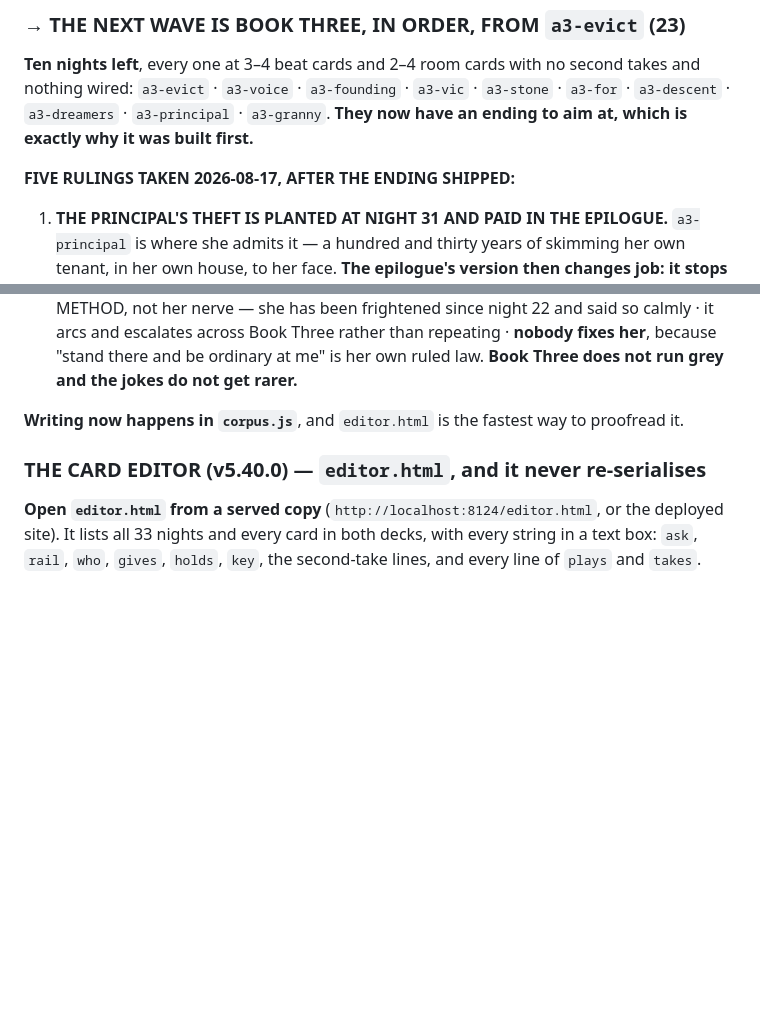
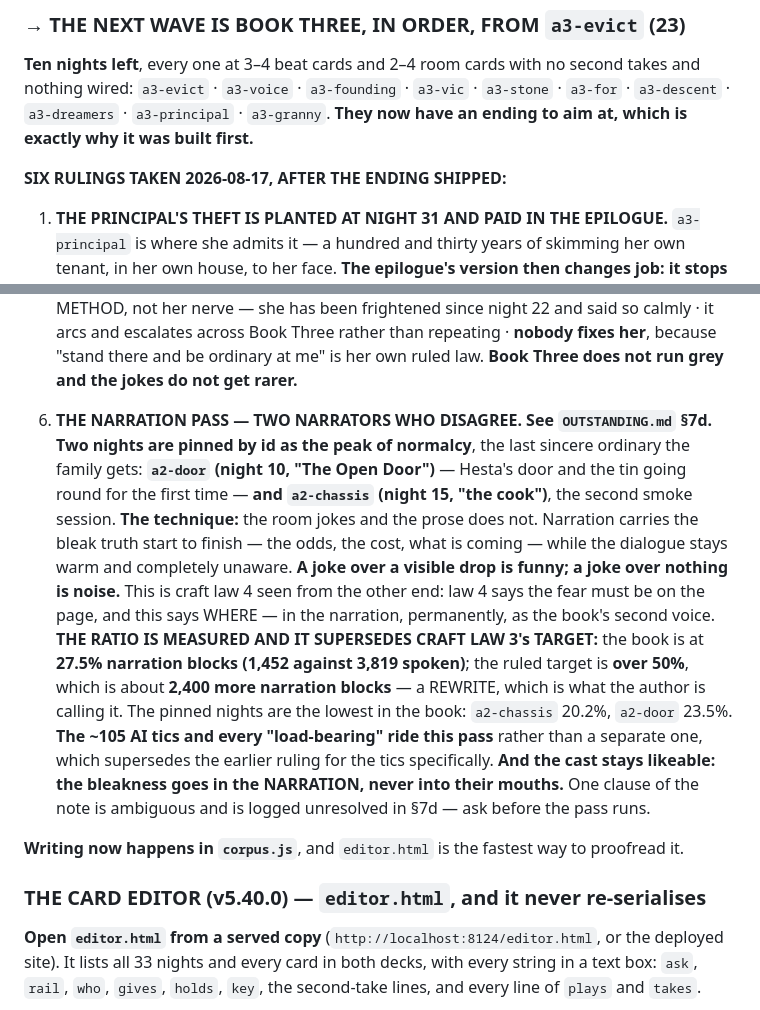
Before and after one commit to TheBoogieman/mudskippers_text_rpg, a Markdown page: HANDOVER.md, 2 parts joined by grey strips. Rendered like a GitHub page; blank space fills up the shorter version.

```diff
--- a/HANDOVER.md
+++ b/HANDOVER.md
@@ -275,7 +275,7 @@ nothing wired: `a3-evict` · `a3-voice` · `a3-founding` · `a3-vic` · `a3-ston
 `a3-descent` · `a3-dreamers` · `a3-principal` · `a3-granny`. **They now have an ending to aim
 at, which is exactly why it was built first.**
 
-**FIVE RULINGS TAKEN 2026-08-17, AFTER THE ENDING SHIPPED:**
+**SIX RULINGS TAKEN 2026-08-17, AFTER THE ENDING SHIPPED:**
 
 1. **THE PRINCIPAL'S THEFT IS PLANTED AT NIGHT 31 AND PAID IN THE EPILOGUE.** `a3-principal`
    is where she admits it — a hundred and thirty years of skimming her own tenant, in her
@@ -325,6 +325,25 @@ at, which is exactly why it was built first.**
    · it arcs and escalates across Book Three rather than repeating · **nobody fixes her**,
    because "stand there and be ordinary at me" is her own ruled law. **Book Three does not
    run grey and the jokes do not get rarer.**
+
+6. **THE NARRATION PASS — TWO NARRATORS WHO DISAGREE. See `OUTSTANDING.md` §7d.**
+   **Two nights are pinned by id as the peak of normalcy**, the last sincere ordinary the
+   family gets: **`a2-door` (night 10, "The Open Door")** — Hesta's door and the tin going
+   round for the first time — **and `a2-chassis` (night 15, "the cook")**, the second smoke
+   session. **The technique:** the room jokes and the prose does not. Narration carries the
+   bleak truth start to finish — the odds, the cost, what is coming — while the dialogue
+   stays warm and completely unaware. **A joke over a visible drop is funny; a joke over
+   nothing is noise.** This is craft law 4 seen from the other end: law 4 says the fear must
+   be on the page, and this says WHERE — in the narration, permanently, as the book's second
+   voice.
+   **THE RATIO IS MEASURED AND IT SUPERSEDES CRAFT LAW 3's TARGET:** the book is at **27.5%
+   narration blocks (1,452 against 3,819 spoken)**; the ruled target is **over 50%**, which
+   is about **2,400 more narration blocks** — a REWRITE, which is what the author is calling
+   it. The pinned nights are the lowest in the book: `a2-chassis` 20.2%, `a2-door` 23.5%.
+   **The ~105 AI tics and every "load-bearing" ride this pass** rather than a separate one,
+   which supersedes the earlier ruling for the tics specifically. **And the cast stays
+   likeable: the bleakness goes in the NARRATION, never into their mouths.** One clause of
+   the note is ambiguous and is logged unresolved in §7d — ask before the pass runs.
 
 
 **Writing now happens in `corpus.js`**, and `editor.html` is the fastest way to proofread it.
```
Also changed, not shown: OUTSTANDING.md (+69 -0 lines).
